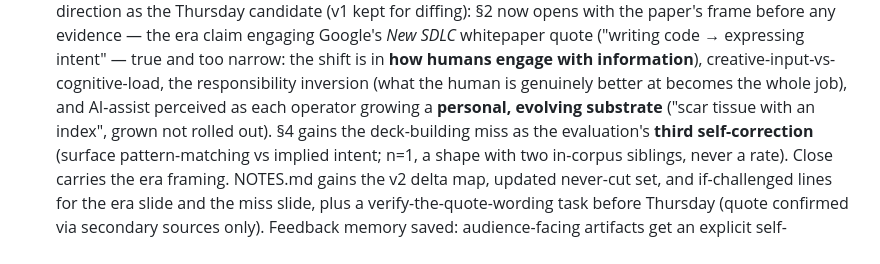
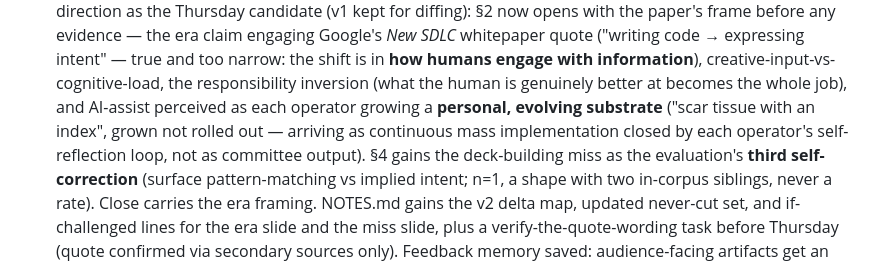
Before and after one commit to olegroshka/shared-substrate, a Markdown page: research/eval/STATE.md, the part around the change. Drawn GitHub-style.

Commit message:
talk: slide 8 — change arrives as mass practice with a self-reflection loop, not rollout
Per operator: the organisational half of the personal-substrate claim. Change does
not come from a few people discussing ideas; it comes from continuous mass
implementation of them, each practitioner closing a self-reflection feedback loop
that refines the skill — notice the miss, deposit the lesson, work differently
tomorrow. Reps with feedback, not rollout. STATE.md addendum extended to match.

Co-Authored-By: Claude Opus 5 (1M context) <noreply@anthropic.com>
Claude-Session: https://claude.ai/code/session_017yEBm4oKZ4Zq5YwY2FPjYH

```diff
--- a/research/eval/STATE.md
+++ b/research/eval/STATE.md
@@ -1242,7 +1242,9 @@ Caveats that travel with S9's output:
   with information**), creative-input-vs-cognitive-load, the responsibility inversion
   (what the human is genuinely better at becomes the whole job), and AI-assist
   perceived as each operator growing a **personal, evolving substrate** ("scar tissue
-  with an index", grown not rolled out). §4 gains the deck-building miss as the
+  with an index", grown not rolled out — arriving as continuous mass implementation
+  closed by each operator's self-reflection loop, not as committee output). §4 gains
+  the deck-building miss as the
   evaluation's **third self-correction** (surface pattern-matching vs implied intent;
   n=1, a shape with two in-corpus siblings, never a rate). Close carries the era
   framing. NOTES.md gains the v2 delta map, updated never-cut set, and if-challenged
```
Also changed, not shown: talks/does-the-substrate-matter/slides-v2.md (+1 -0 lines).
